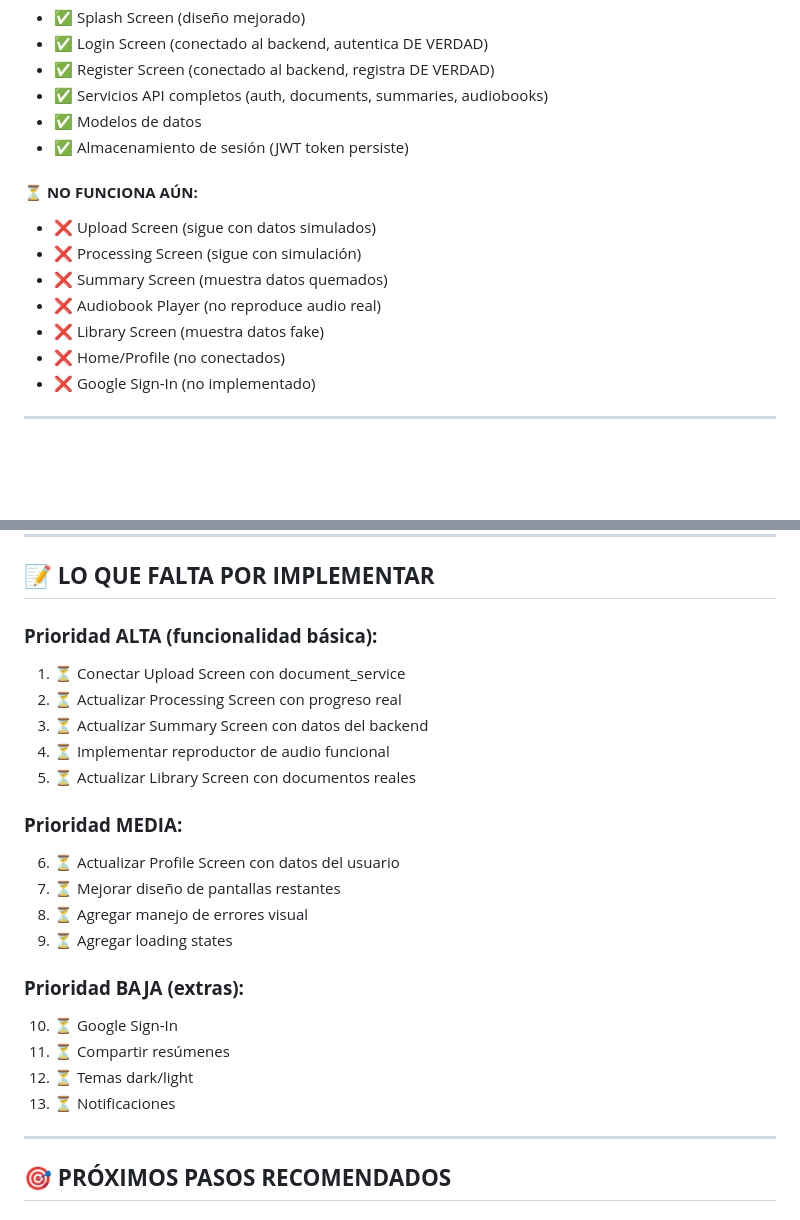
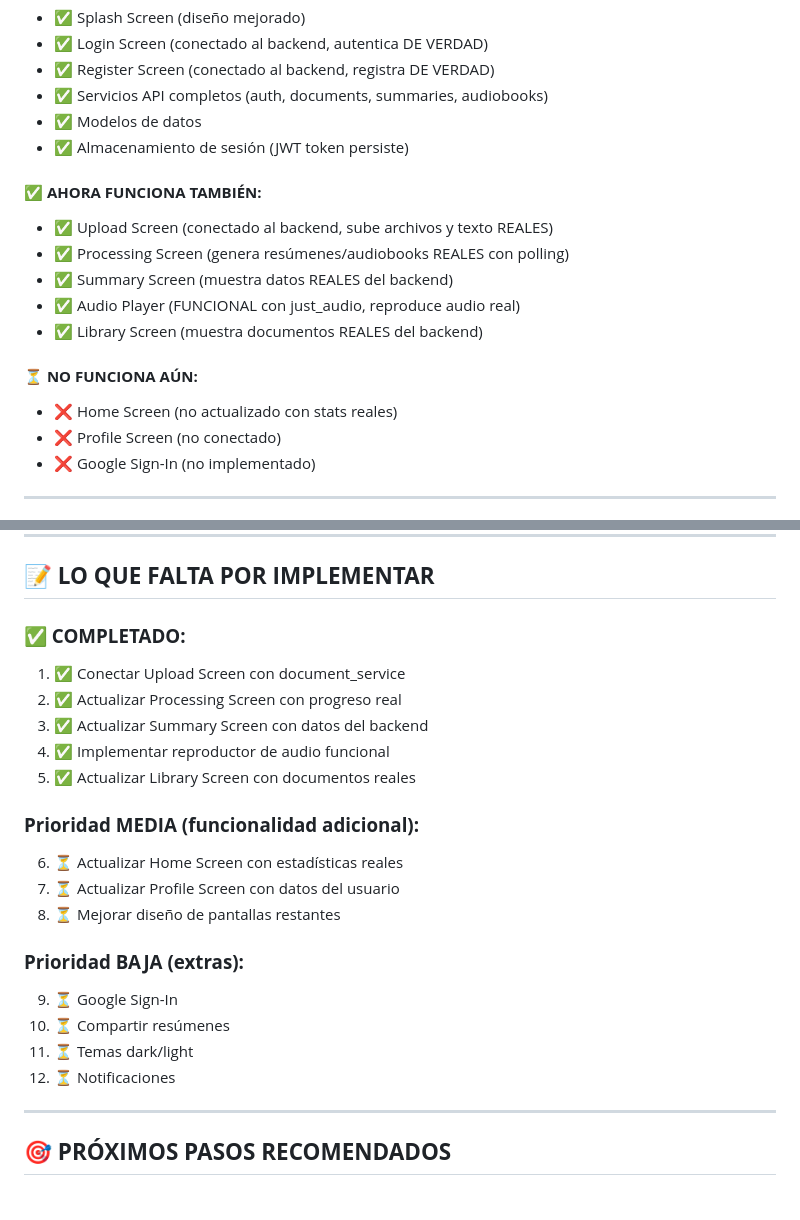
Before and after one commit to Padme2003/summary_App, a Markdown page: README.md, 2 parts joined by grey strips. Rendered like a GitHub page; blank space fills up the shorter version.

```diff
--- a/README.md
+++ b/README.md
@@ -25,13 +25,16 @@ Aplicación completa para generar resúmenes inteligentes de documentos y conver
 - ✅ Modelos de datos
 - ✅ Almacenamiento de sesión (JWT token persiste)
 
+#### ✅ **AHORA FUNCIONA TAMBIÉN:**
+- ✅ Upload Screen (conectado al backend, sube archivos y texto REALES)
+- ✅ Processing Screen (genera resúmenes/audiobooks REALES con polling)
+- ✅ Summary Screen (muestra datos REALES del backend)
+- ✅ Audio Player (FUNCIONAL con just_audio, reproduce audio real)
+- ✅ Library Screen (muestra documentos REALES del backend)
+
 #### ⏳ **NO FUNCIONA AÚN:**
-- ❌ Upload Screen (sigue con datos simulados)
-- ❌ Processing Screen (sigue con simulación)
-- ❌ Summary Screen (muestra datos quemados)
-- ❌ Audiobook Player (no reproduce audio real)
-- ❌ Library Screen (muestra datos fake)
-- ❌ Home/Profile (no conectados)
+- ❌ Home Screen (no actualizado con stats reales)
+- ❌ Profile Screen (no conectado)
 - ❌ Google Sign-In (no implementado)
 
 ---
@@ -218,24 +221,23 @@ http://localhost:5000/uploads/audio/summary_XXX.mp3
 
 ## 📝 **LO QUE FALTA POR IMPLEMENTAR**
 
-### **Prioridad ALTA (funcionalidad básica):**
-1. ⏳ Conectar Upload Screen con document_service
-2. ⏳ Actualizar Processing Screen con progreso real
-3. ⏳ Actualizar Summary Screen con datos del backend
-4. ⏳ Implementar reproductor de audio funcional
-5. ⏳ Actualizar Library Screen con documentos reales
+### **✅ COMPLETADO:**
+1. ✅ Conectar Upload Screen con document_service
+2. ✅ Actualizar Processing Screen con progreso real
+3. ✅ Actualizar Summary Screen con datos del backend
+4. ✅ Implementar reproductor de audio funcional
+5. ✅ Actualizar Library Screen con documentos reales
 
-### **Prioridad MEDIA:**
-6. ⏳ Actualizar Profile Screen con datos del usuario
-7. ⏳ Mejorar diseño de pantallas restantes
-8. ⏳ Agregar manejo de errores visual
-9. ⏳ Agregar loading states
+### **Prioridad MEDIA (funcionalidad adicional):**
+6. ⏳ Actualizar Home Screen con estadísticas reales
+7. ⏳ Actualizar Profile Screen con datos del usuario
+8. ⏳ Mejorar diseño de pantallas restantes
 
 ### **Prioridad BAJA (extras):**
-10. ⏳ Google Sign-In
-11. ⏳ Compartir resúmenes
-12. ⏳ Temas dark/light
-13. ⏳ Notificaciones
+9. ⏳ Google Sign-In
+10. ⏳ Compartir resúmenes
+11. ⏳ Temas dark/light
+12. ⏳ Notificaciones
 
 ---
 
```
Also changed, not shown: other parts of README.md (+30 -19 lines).
